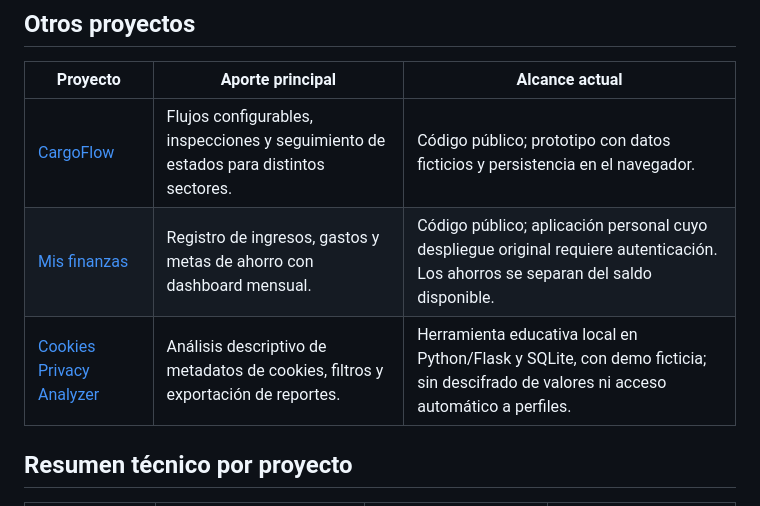
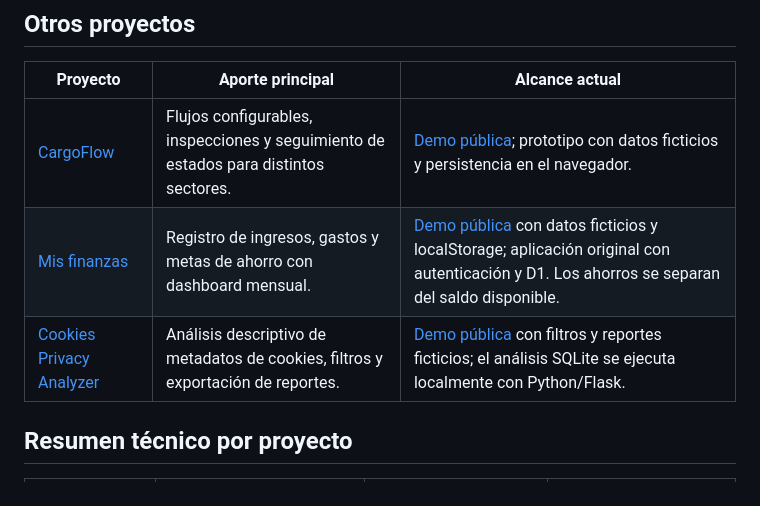
Before and after one commit to idrovodario16/idrovodario16, a Markdown page: README.md, the part around the change. Drawn GitHub-style.

Commit message:
docs: añadir enlaces a las tres nuevas demos públicas

```diff
--- a/README.md
+++ b/README.md
@@ -38,9 +38,9 @@ Cada producto tiene su propio repositorio, API y base de datos. **NexusCore gest
 
 | Proyecto | Aporte principal | Alcance actual |
 | --- | --- | --- |
-| [CargoFlow](https://github.com/idrovodario16/cargoflow) | Flujos configurables, inspecciones y seguimiento de estados para distintos sectores. | Código público; prototipo con datos ficticios y persistencia en el navegador. |
-| [Mis finanzas](https://github.com/idrovodario16/mis-finanzas) | Registro de ingresos, gastos y metas de ahorro con dashboard mensual. | Código público; aplicación personal cuyo despliegue original requiere autenticación. Los ahorros se separan del saldo disponible. |
-| [Cookies Privacy Analyzer](https://github.com/idrovodario16/cookies-dashboard) | Análisis descriptivo de metadatos de cookies, filtros y exportación de reportes. | Herramienta educativa local en Python/Flask y SQLite, con demo ficticia; sin descifrado de valores ni acceso automático a perfiles. |
+| [CargoFlow](https://github.com/idrovodario16/cargoflow) | Flujos configurables, inspecciones y seguimiento de estados para distintos sectores. | [Demo pública](https://idrovodario16.github.io/cargoflow/); prototipo con datos ficticios y persistencia en el navegador. |
+| [Mis finanzas](https://github.com/idrovodario16/mis-finanzas) | Registro de ingresos, gastos y metas de ahorro con dashboard mensual. | [Demo pública](https://idrovodario16.github.io/mis-finanzas/) con datos ficticios y localStorage; aplicación original con autenticación y D1. Los ahorros se separan del saldo disponible. |
+| [Cookies Privacy Analyzer](https://github.com/idrovodario16/cookies-dashboard) | Análisis descriptivo de metadatos de cookies, filtros y exportación de reportes. | [Demo pública](https://idrovodario16.github.io/cookies-dashboard/) con filtros y reportes ficticios; el análisis SQLite se ejecuta localmente con Python/Flask. |
 
 ## Resumen técnico por proyecto
 
```
